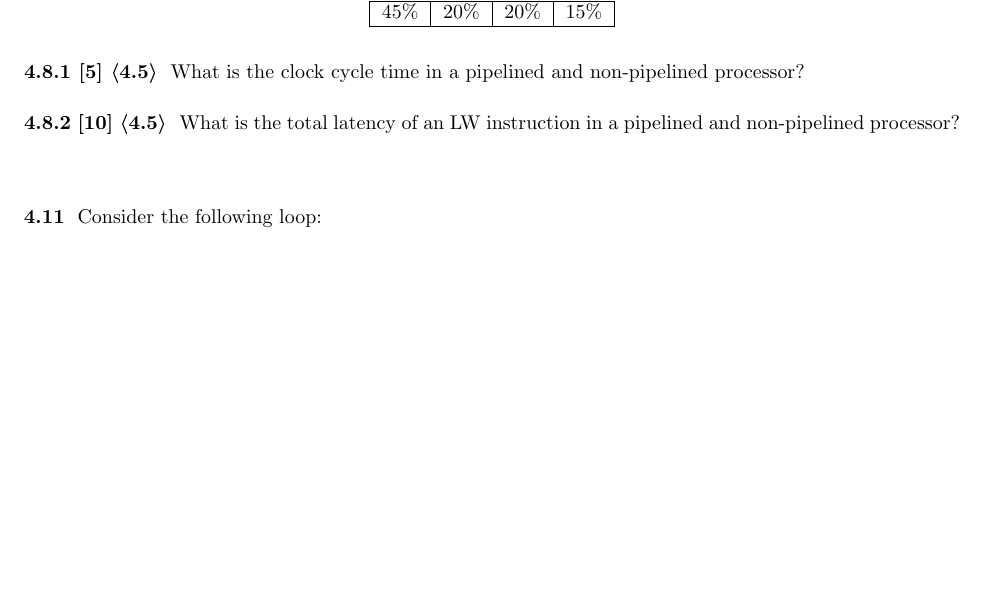
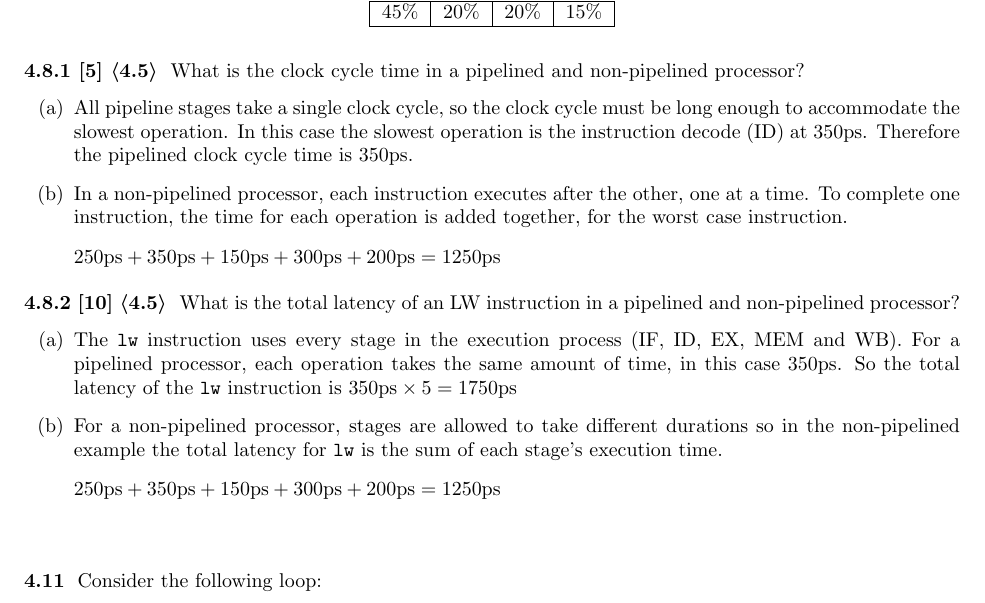
Before and after one commit to steph1111/CS24, a LaTeX document (ch04/CS24_ch04_lheureux.tex): part of page 1 of 2, cut so that both start at the same text, the shorter picture padded with empty space. Compiled offline with pdfLaTeX.

Commit message:
Completed problem 4.8

```diff
--- a/ch04/CS24_ch04_lheureux.tex
+++ b/ch04/CS24_ch04_lheureux.tex
@@ -126,9 +126,18 @@ Also, assume that instructions executed by the processor are broken down as foll
     \end{tabular}
 \end{table}
 \subsubsection*{4.8.1 [5] \textlangle 4.5\textrangle} What is the clock cycle time in a pipelined and non-pipelined processor?
+\begin{itemize}
+    \item[(a)] All pipeline stages take a single clock cycle, so the clock cycle must be long enough to accommodate the slowest operation. In this case the slowest operation is the instruction decode (ID) at 350ps. Therefore the pipelined clock cycle time is 350ps.
+    \item[(b)] In a non-pipelined processor, each instruction executes after the other, one at a time. To complete one instruction, the time for each operation is added together, for the worst case instruction. \[250\text{ps} + 350\text{ps} + 150\text{ps} + 300\text{ps} + 200\text{ps} = 1250\text{ps}\]
+\end{itemize}
 
 \subsubsection*{4.8.2 [10] \textlangle 4.5\textrangle} What is the total latency of an LW instruction in a pipelined and non-pipelined processor?
+\begin{itemize}
+    \item[(a)] The \verb|lw| instruction uses every stage in the execution process (IF, ID, EX, MEM and WB). For a pipelined processor, each operation takes the same amount of time, in this case $350\text{ps}$. So the total latency of the \verb|lw| instruction is $350\text{ps} \times 5 = 1750\text{ps}$
+    \item[(b)] For a non-pipelined processor, stages are allowed to take different durations so in the non-pipelined example the total latency for \verb|lw| is the sum of each stage's execution time.  \[250\text{ps} + 350\text{ps} + 150\text{ps} + 300\text{ps} + 200\text{ps} = 1250\text{ps}\]
+\end{itemize}
 \vspace{0.125in}
+
 
 \subsubsection*{4.11} Consider the following loop:
 \begin{lstlisting}
```
Also changed, not shown: ch04/CS24_ch04_lheureux.pdf.
